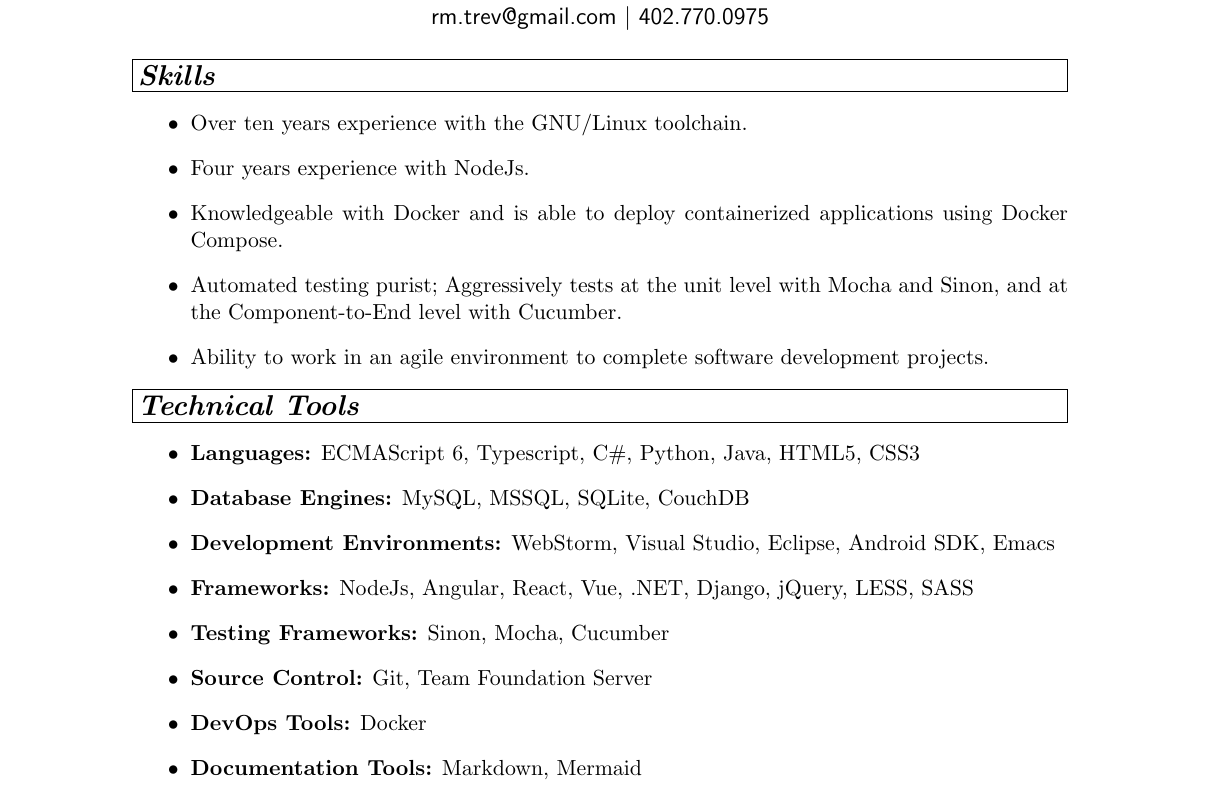
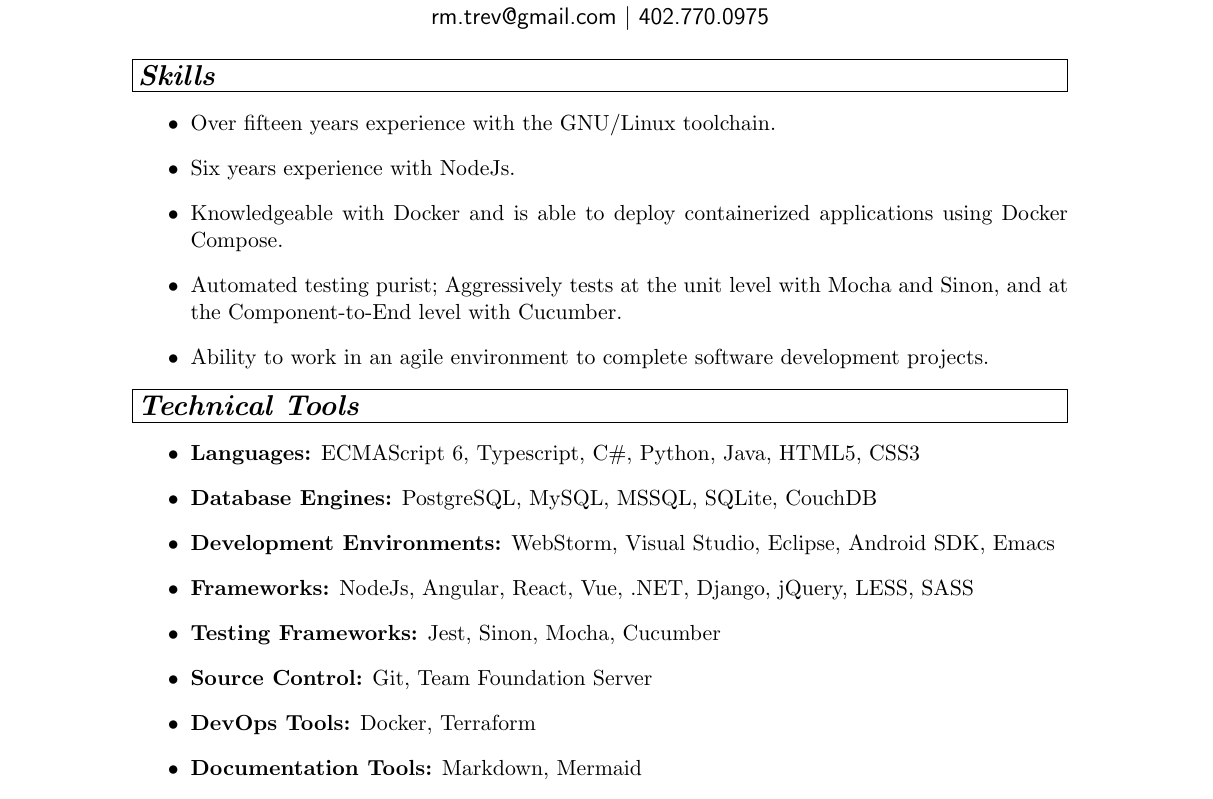
Before and after one commit to RMTrev/resume, a LaTeX CV (resume.tex): part of page 1 of 2, cut so that both start at the same text. Compiled offline with pdfLaTeX.

Commit message:
update skills

```diff
--- a/resume.tex
+++ b/resume.tex
@@ -68,8 +68,8 @@
 \noindent\parbox{6.5in}{{\small
 \noindent \framebox[6.5in][l]{\large\textbf{\textit{Skills}}}
 \begin{itemize}
-\item Over ten years experience with the GNU/Linux toolchain.
-\item Four years experience with NodeJs.
+\item Over fifteen years experience with the GNU/Linux toolchain.
+\item Six years experience with NodeJs.
 \item Knowledgeable with Docker and is able to deploy containerized applications using Docker Compose.
 \item Automated testing purist; Aggressively tests at the unit level with Mocha and Sinon, and at the Component-to-End level with Cucumber.
 %\item Proficient with Android development. Built a client-server data synchronization system for a data collection app, meant to address the issue of limited network connectivity in rural Nebraska.
@@ -82,12 +82,12 @@
 \noindent\framebox[6.5in][l]{\large\textbf{\textit{Technical Tools}}}
 \begin{itemize}
 \item\textbf{Languages:} ECMAScript 6, Typescript, C\#, Python, Java, HTML5, CSS3
-\item\textbf{Database Engines:} MySQL, MSSQL, SQLite, CouchDB
+\item\textbf{Database Engines:} PostgreSQL, MySQL, MSSQL, SQLite, CouchDB
 \item\textbf{Development Environments:} WebStorm, Visual Studio, Eclipse, Android SDK, Emacs
 \item\textbf{Frameworks:} NodeJs, Angular, React, Vue, .NET, Django, jQuery, LESS, SASS
-\item\textbf{Testing Frameworks:} Sinon, Mocha, Cucumber
+\item\textbf{Testing Frameworks:} Jest, Sinon, Mocha, Cucumber
 \item\textbf{Source Control:} Git, Team Foundation Server
-\item\textbf{DevOps Tools:} Docker
+\item\textbf{DevOps Tools:} Docker, Terraform
 \item\textbf{Documentation Tools:} Markdown, Mermaid
 \end{itemize}
 }}
```
Also changed, not shown: resume.pdf.
